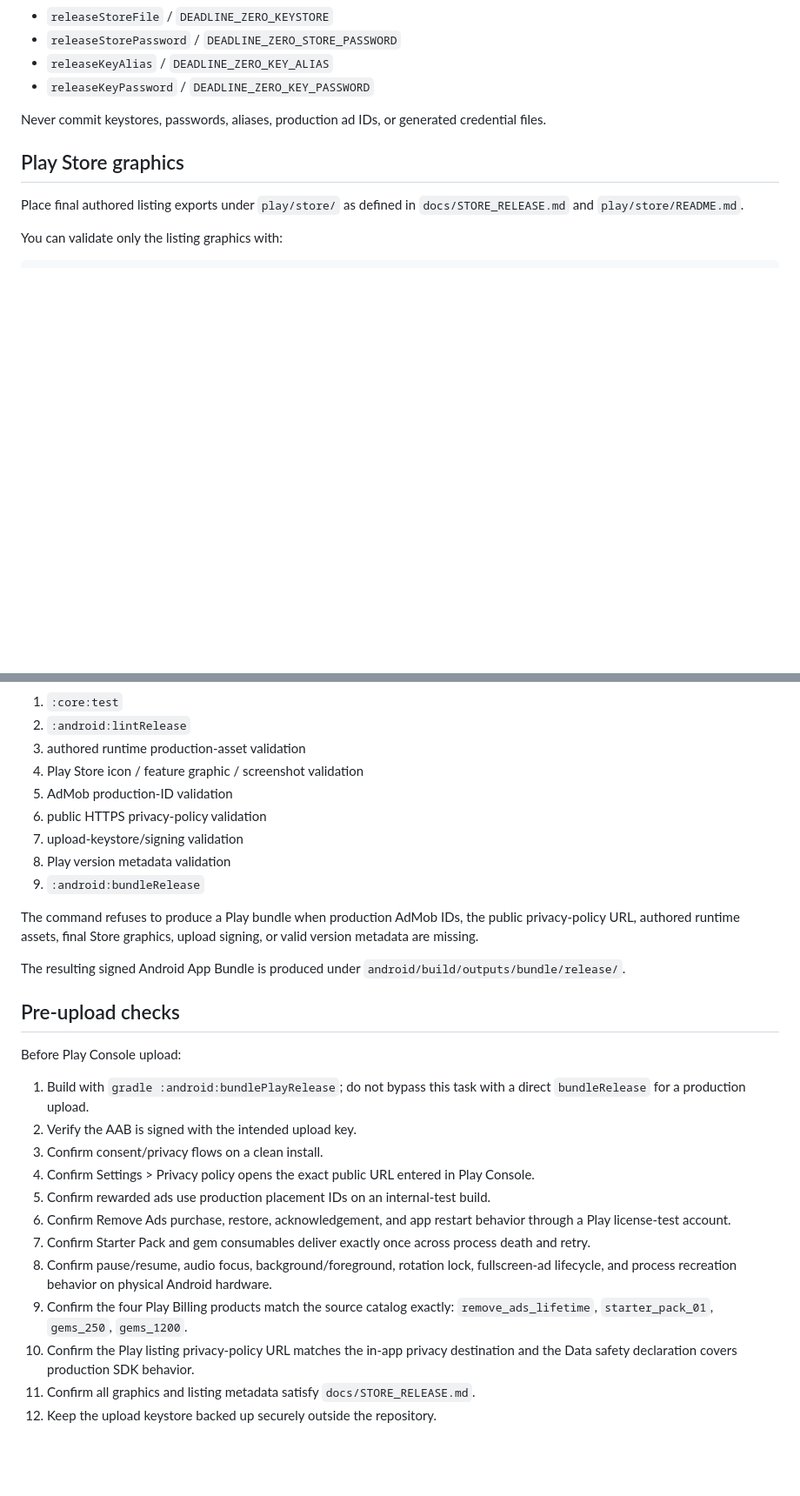
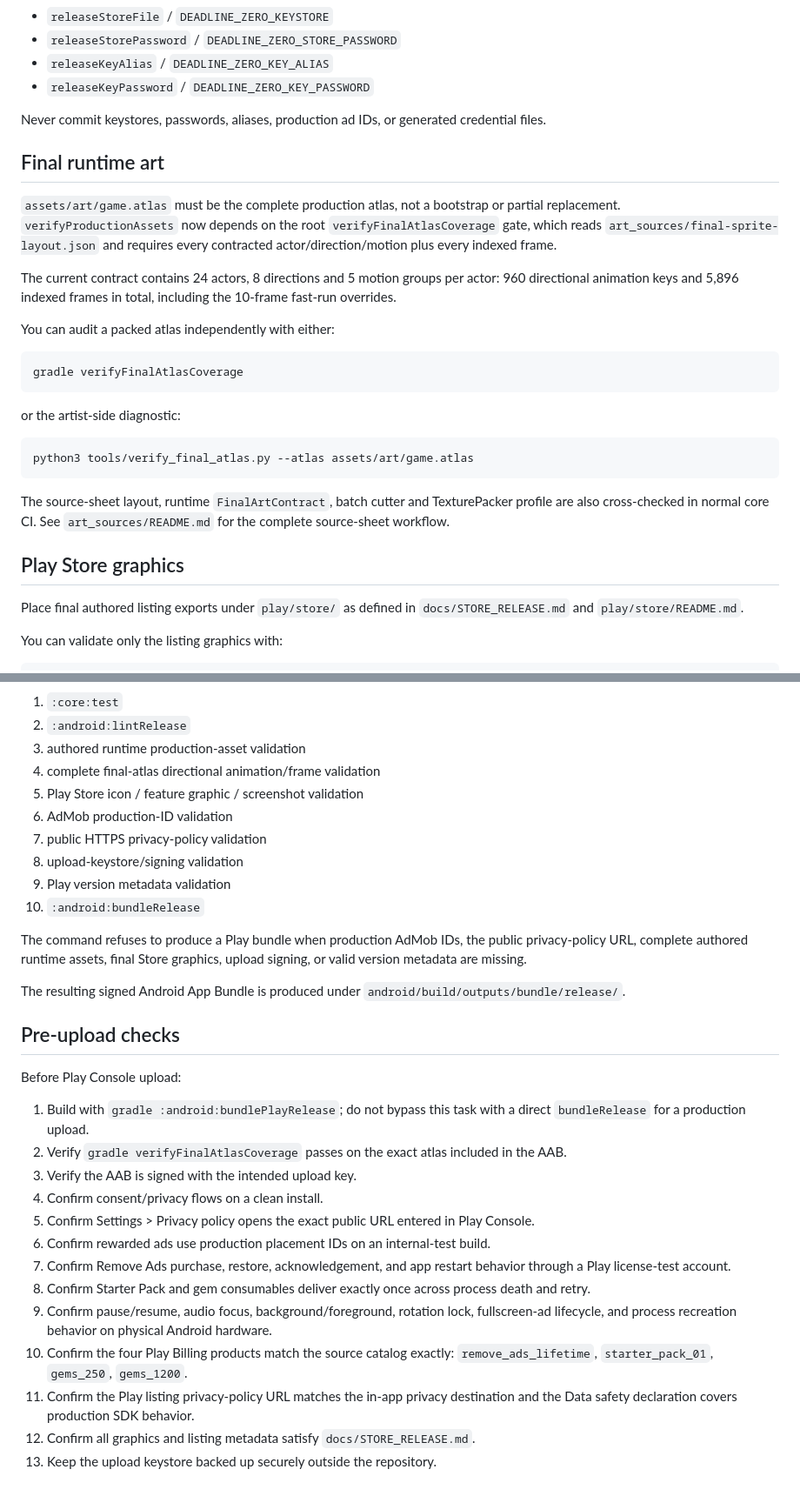
Before and after one commit to dbrckk/deadline-zero, a Markdown page: docs/PLAY_RELEASE.md, 2 parts joined by grey strips. Shown at 87% size. Rendered like a GitHub page; blank space fills up the shorter version.

Commit message:
document final atlas coverage release gate

````diff
--- a/docs/PLAY_RELEASE.md
+++ b/docs/PLAY_RELEASE.md
@@ -23,6 +23,26 @@ Set upload signing with either Gradle properties or the equivalent environment v
 - `releaseKeyPassword` / `DEADLINE_ZERO_KEY_PASSWORD`
 
 Never commit keystores, passwords, aliases, production ad IDs, or generated credential files.
+
+## Final runtime art
+
+`assets/art/game.atlas` must be the complete production atlas, not a bootstrap or partial replacement. `verifyProductionAssets` now depends on the root `verifyFinalAtlasCoverage` gate, which reads `art_sources/final-sprite-layout.json` and requires every contracted actor/direction/motion plus every indexed frame.
+
+The current contract contains 24 actors, 8 directions and 5 motion groups per actor: 960 directional animation keys and 5,896 indexed frames in total, including the 10-frame fast-run overrides.
+
+You can audit a packed atlas independently with either:
+
+```bash
+gradle verifyFinalAtlasCoverage
+```
+
+or the artist-side diagnostic:
+
+```bash
+python3 tools/verify_final_atlas.py --atlas assets/art/game.atlas
+```
+
+The source-sheet layout, runtime `FinalArtContract`, batch cutter and TexturePacker profile are also cross-checked in normal core CI. See `art_sources/README.md` for the complete source-sheet workflow.
 
 ## Play Store graphics
 
@@ -58,14 +78,15 @@ Replace the example privacy URL above with the real production URL. The signing
 1. `:core:test`
 2. `:android:lintRelease`
 3. authored runtime production-asset validation
-4. Play Store icon / feature graphic / screenshot validation
-5. AdMob production-ID validation
-6. public HTTPS privacy-policy validation
-7. upload-keystore/signing validation
-8. Play version metadata validation
-9. `:android:bundleRelease`
+4. complete final-atlas directional animation/frame validation
+5. Play Store icon / feature graphic / screenshot validation
+6. AdMob production-ID validation
+7. public HTTPS privacy-policy validation
+8. upload-keystore/signing validation
+9. Play version metadata validation
+10. `:android:bundleRelease`
 
-The command refuses to produce a Play bundle when production AdMob IDs, the public privacy-policy URL, authored runtime assets, final Store graphics, upload signing, or valid version metadata are missing.
+The command refuses to produce a Play bundle when production AdMob IDs, the public privacy-policy URL, complete authored runtime assets, final Store graphics, upload signing, or valid version metadata are missing.
 
 The resulting signed Android App Bundle is produced under `android/build/outputs/bundle/release/`.
 
@@ -74,14 +95,15 @@ The resulting signed Android App Bundle is produced under `android/build/outputs
 Before Play Console upload:
 
 1. Build with `gradle :android:bundlePlayRelease`; do not bypass this task with a direct `bundleRelease` for a production upload.
-2. Verify the AAB is signed with the intended upload key.
-3. Confirm consent/privacy flows on a clean install.
-4. Confirm Settings > Privacy policy opens the exact public URL entered in Play Console.
-5. Confirm rewarded ads use production placement IDs on an internal-test build.
-6. Confirm Remove Ads purchase, restore, acknowledgement, and app restart behavior through a Play license-test account.
-7. Confirm Starter Pack and gem consumables deliver exactly once across process death and retry.
-8. Confirm pause/resume, audio focus, background/foreground, rotation lock, fullscreen-ad lifecycle, and process recreation behavior on physical Android hardware.
-9. Confirm the four Play Billing products match the source catalog exactly: `remove_ads_lifetime`, `starter_pack_01`, `gems_250`, `gems_1200`.
-10. Confirm the Play listing privacy-policy URL matches the in-app privacy destination and the Data safety declaration covers production SDK behavior.
-11. Confirm all graphics and listing metadata satisfy `docs/STORE_RELEASE.md`.
-12. Keep the upload keystore backed up securely outside the repository.
+2. Verify `gradle verifyFinalAtlasCoverage` passes on the exact atlas included in the AAB.
+3. Verify the AAB is signed with the intended upload key.
+4. Confirm consent/privacy flows on a clean install.
+5. Confirm Settings > Privacy policy opens the exact public URL entered in Play Console.
+6. Confirm rewarded ads use production placement IDs on an internal-test build.
+7. Confirm Remove Ads purchase, restore, acknowledgement, and app restart behavior through a Play license-test account.
+8. Confirm Starter Pack and gem consumables deliver exactly once across process death and retry.
+9. Confirm pause/resume, audio focus, background/foreground, rotation lock, fullscreen-ad lifecycle, and process recreation behavior on physical Android hardware.
+10. Confirm the four Play Billing products match the source catalog exactly: `remove_ads_lifetime`, `starter_pack_01`, `gems_250`, `gems_1200`.
+11. Confirm the Play listing privacy-policy URL matches the in-app privacy destination and the Data safety declaration covers production SDK behavior.
+12. Confirm all graphics and listing metadata satisfy `docs/STORE_RELEASE.md`.
+13. Keep the upload keystore backed up securely outside the repository.
````
